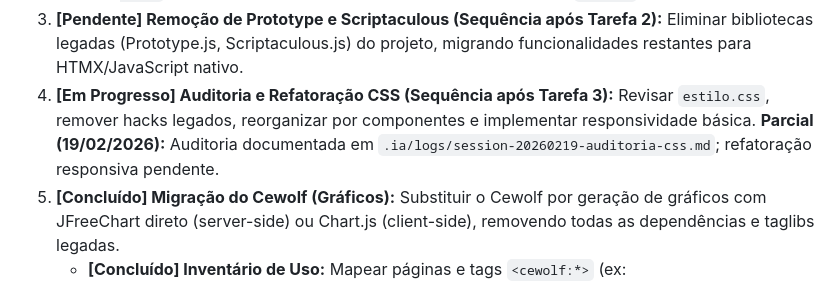
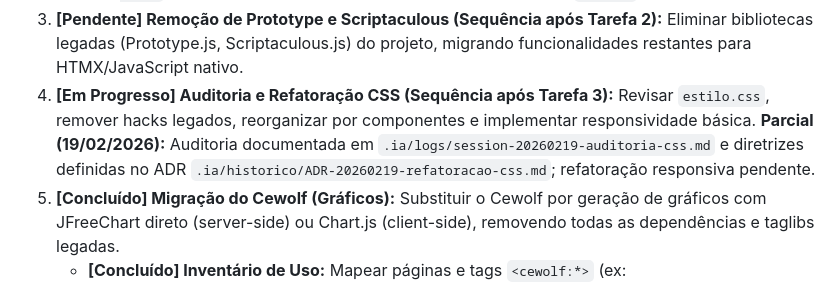
Before and after one commit to malvesro/novobolao, a Markdown page: passo-a-passo.md, the part around the change. Drawn GitHub-style.

```diff
--- a/passo-a-passo.md
+++ b/passo-a-passo.md
@@ -106,7 +106,7 @@ Premissas de compatibilidade (críticas):
         6. Propor adoção de bundler (Vite/ESBuild) para modularizar scripts, permitir CSP rígida e preparar minificação/versões com hash.
         7. Mapear condicionais e estilos específicos para Internet Explorer (ex.: `opendev:isIE`, hacks CSS) e planear remoção, garantindo compatibilidade apenas com navegadores suportados oficialmente. **Concluído (19/02/2026):** Inventário e limpeza executados (`.ia/logs/session-20260219-inventario-condicionais-ie.md`, `.ia/logs/session-20260219-remocao-condicionais-ie.md`); JSPs e CSS atualizados para uso de layout neutro e `opacity`.
 3.  **[Pendente] Remoção de Prototype e Scriptaculous (Sequência após Tarefa 2):** Eliminar bibliotecas legadas (Prototype.js, Scriptaculous.js) do projeto, migrando funcionalidades restantes para HTMX/JavaScript nativo.
-4.  **[Em Progresso] Auditoria e Refatoração CSS (Sequência após Tarefa 3):** Revisar `estilo.css`, remover hacks legados, reorganizar por componentes e implementar responsividade básica. **Parcial (19/02/2026):** Auditoria documentada em `.ia/logs/session-20260219-auditoria-css.md`; refatoração responsiva pendente.
+4.  **[Em Progresso] Auditoria e Refatoração CSS (Sequência após Tarefa 3):** Revisar `estilo.css`, remover hacks legados, reorganizar por componentes e implementar responsividade básica. **Parcial (19/02/2026):** Auditoria documentada em `.ia/logs/session-20260219-auditoria-css.md` e diretrizes definidas no ADR `.ia/historico/ADR-20260219-refatoracao-css.md`; refatoração responsiva pendente.
 5.  **[Concluído] Migração do Cewolf (Gráficos):** Substituir o Cewolf por geração de gráficos com JFreeChart direto (server-side) ou Chart.js (client-side), removendo todas as dependências e taglibs legadas.
     *   **[Concluído] Inventário de Uso:** Mapear páginas e tags `<cewolf:*>` (ex: `webapp/seguro/principal.jsp`, `webapp/seguro/graficoDesempenho.jsp`) e identificar dados necessários para cada gráfico.
     *   **[Concluído] Implementação de Renderização:** Criar geradores de gráficos em Java (JFreeChart) e expor endpoints/Actions para servir PNG/SVG (ex: `/seguro/graficoLideranca.png`, `/seguro/graficoDesempenho.png`).
```
Also changed, not shown: .ia/historico/ADR-20260219-refatoracao-css.md (added, +49 -0 lines).
